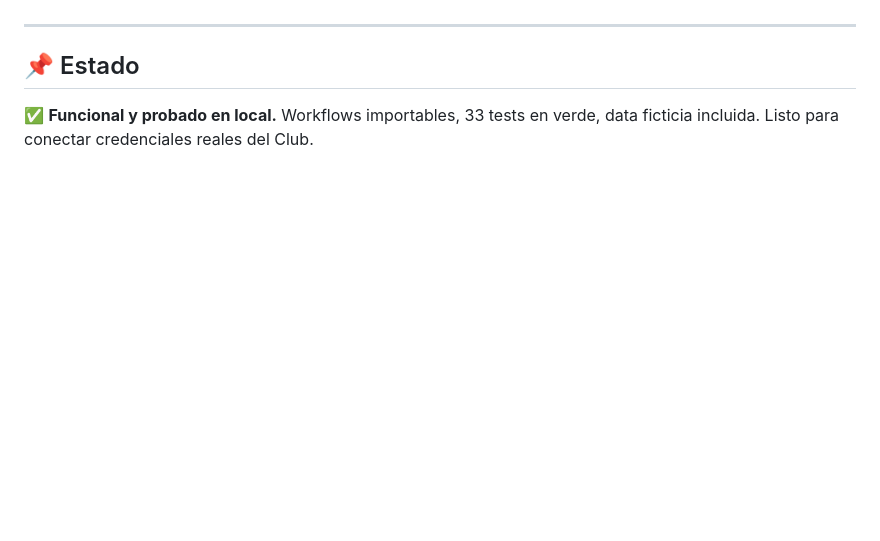
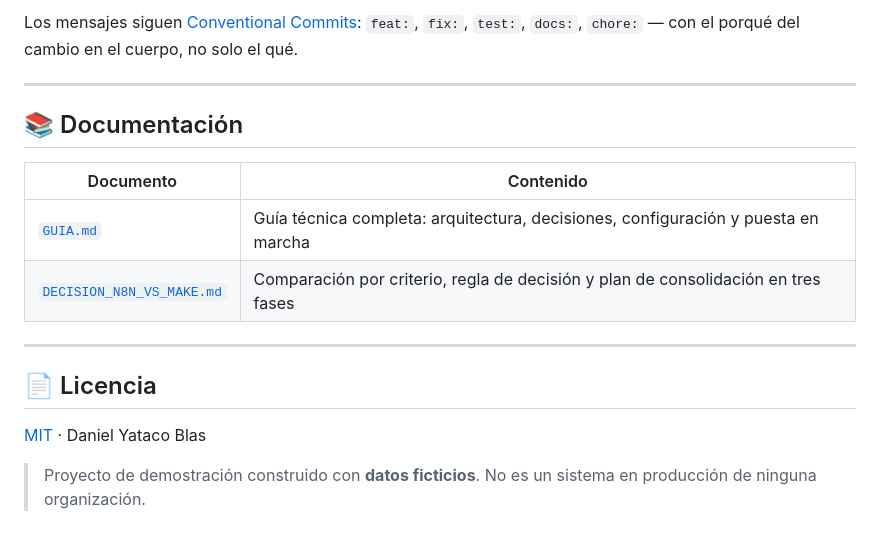
Before and after one commit to danielyatacoblas/flujo-leads-n8n, a Markdown page: README.md, the part around one of its changes. Drawn GitHub-style; blank space fills up the shorter version.

```diff
--- a/README.md
+++ b/README.md
@@ -163,7 +147,21 @@ python -m pytest tests/ -v
+Los mensajes siguen [Conventional Commits](https://www.conventionalcommits.org/):
+`feat:`, `fix:`, `test:`, `docs:`, `chore:` — con el porqué del cambio en el
+cuerpo, no solo el qué.
 
 ---
 
-## 📌 Estado
+## 📚 Documentación
 
-✅ **Funcional y probado en local.** Workflows importables, 33 tests en verde,
-data ficticia incluida. Listo para conectar credenciales reales del Club.
+| Documento | Contenido |
+| --- | --- |
+| [`GUIA.md`](GUIA.md) | Guía técnica completa: arquitectura, decisiones, configuración y puesta en marcha |
+| [`DECISION_N8N_VS_MAKE.md`](DECISION_N8N_VS_MAKE.md) | Comparación por criterio, regla de decisión y plan de consolidación en tres fases |
+
+---
+
+## 📄 Licencia
+
+[MIT](LICENSE) · Daniel Yataco Blas
+
+> Proyecto de demostración construido con **datos ficticios**. No es un sistema
+> en producción de ninguna organización.
```
Also changed, not shown: other parts of README.md (+111 -127 lines).
